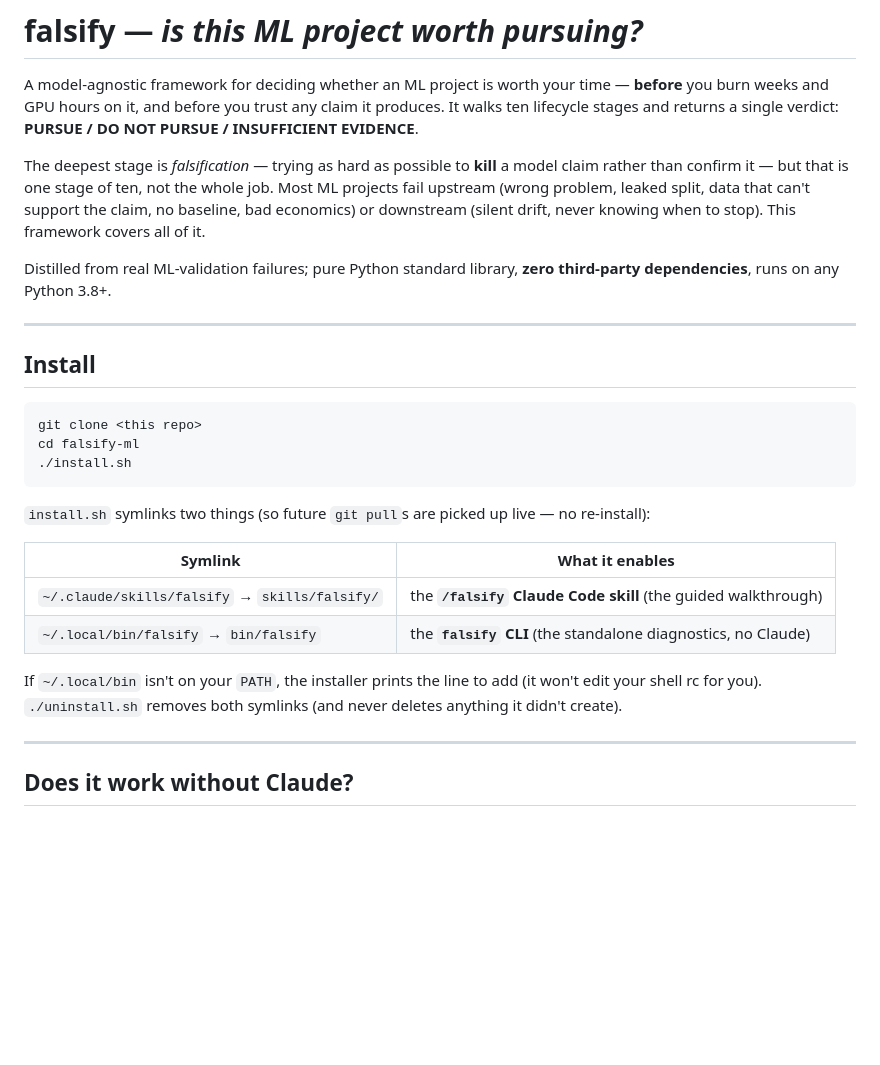
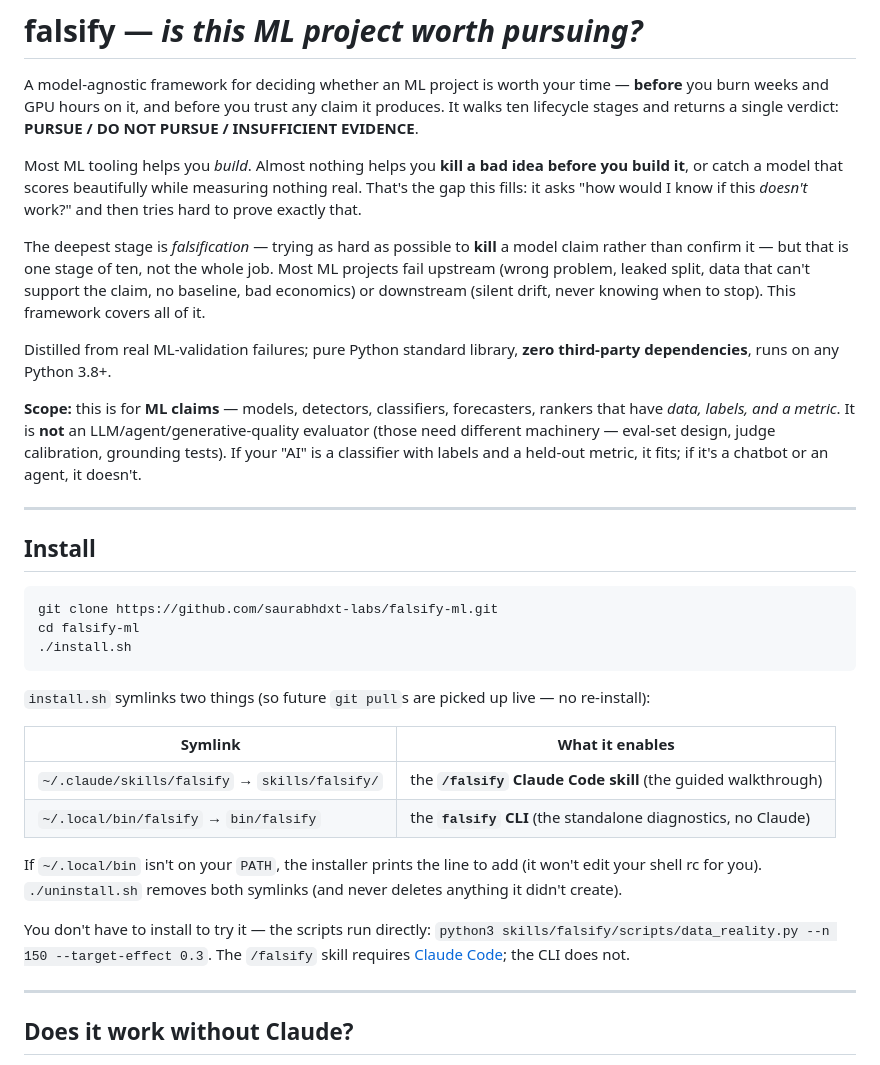
Before and after one commit to saurabhdxt-labs/falsify-ml, a Markdown page: README.md, the part around the change. Rendered like a GitHub page; blank space fills up the shorter version.

Commit message:
Polish README for launch and fix example exec bits
- README: real clone URL, explicit ML-vs-LLM scope note, why-it-exists hook,
  and a 'run without installing' note.
- Mark examples/*/run.sh executable so ./run.sh works after a fresh clone
  (previously only 'bash run.sh' worked).

````diff
--- a/README.md
+++ b/README.md
@@ -3,6 +3,10 @@
 A model-agnostic framework for deciding whether an ML project is worth your time — **before** you
 burn weeks and GPU hours on it, and before you trust any claim it produces. It walks ten lifecycle
 stages and returns a single verdict: **PURSUE / DO NOT PURSUE / INSUFFICIENT EVIDENCE**.
+
+Most ML tooling helps you *build*. Almost nothing helps you **kill a bad idea before you build it**,
+or catch a model that scores beautifully while measuring nothing real. That's the gap this fills: it
+asks "how would I know if this *doesn't* work?" and then tries hard to prove exactly that.
 
 The deepest stage is *falsification* — trying as hard as possible to **kill** a model claim rather
 than confirm it — but that is one stage of ten, not the whole job. Most ML projects fail upstream
@@ -12,12 +16,17 @@ downstream (silent drift, never knowing when to stop). This framework covers all
 Distilled from real ML-validation failures; pure Python standard library, **zero third-party
 dependencies**, runs on any Python 3.8+.
 
+**Scope:** this is for **ML claims** — models, detectors, classifiers, forecasters, rankers that
+have *data, labels, and a metric*. It is **not** an LLM/agent/generative-quality evaluator (those
+need different machinery — eval-set design, judge calibration, grounding tests). If your "AI" is a
+classifier with labels and a held-out metric, it fits; if it's a chatbot or an agent, it doesn't.
+
 ---
 
 ## Install
 
 ```
-git clone <this repo>
+git clone https://github.com/saurabhdxt-labs/falsify-ml.git
 cd falsify-ml
 ./install.sh
 ```
@@ -32,6 +41,10 @@ cd falsify-ml
 If `~/.local/bin` isn't on your `PATH`, the installer prints the line to add (it won't edit your
 shell rc for you). `./uninstall.sh` removes both symlinks (and never deletes anything it didn't
 create).
+
+You don't have to install to try it — the scripts run directly:
+`python3 skills/falsify/scripts/data_reality.py --n 150 --target-effect 0.3`. The `/falsify` skill
+requires [Claude Code](https://claude.com/claude-code); the CLI does not.
 
 ---
 
````
